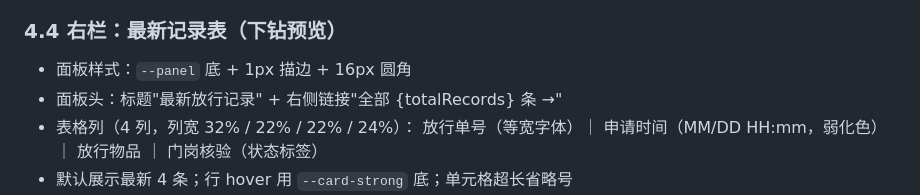
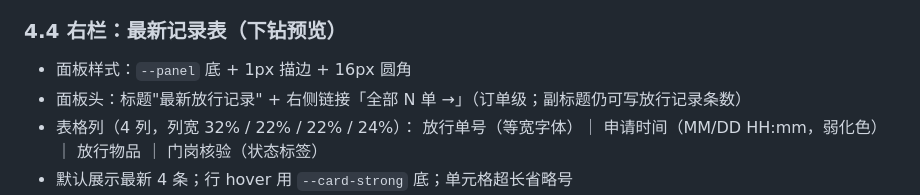
Before and after one commit to Halorui-ai/FX-, a Markdown page: kpi-card-redesign/HANDOFF.md, the part around the change. Rendered like a GitHub page.

```diff
--- a/kpi-card-redesign/HANDOFF.md
+++ b/kpi-card-redesign/HANDOFF.md
@@ -166,7 +166,7 @@
 ### 4.4 右栏：最新记录表（下钻预览）
 
 - 面板样式：`--panel` 底 + 1px 描边 + 16px 圆角
-- 面板头：标题"最新放行记录" + 右侧链接"全部 {totalRecords} 条 →"
+- 面板头：标题"最新放行记录" + 右侧链接「全部 N 单 →」（订单级；副标题仍可写放行记录条数）
 - 表格列（4 列，列宽 32% / 22% / 22% / 24%）：
   放行单号（等宽字体）｜ 申请时间（MM/DD HH:mm，弱化色）｜ 放行物品 ｜ 门岗核验（状态标签）
 - 默认展示最新 4 条；行 hover 用 `--card-strong` 底；单元格超长省略号
```
Also changed, not shown: ARCHITECTURE.md (+1 -1 lines), CHANGELOG.md (+1 -1 lines).
